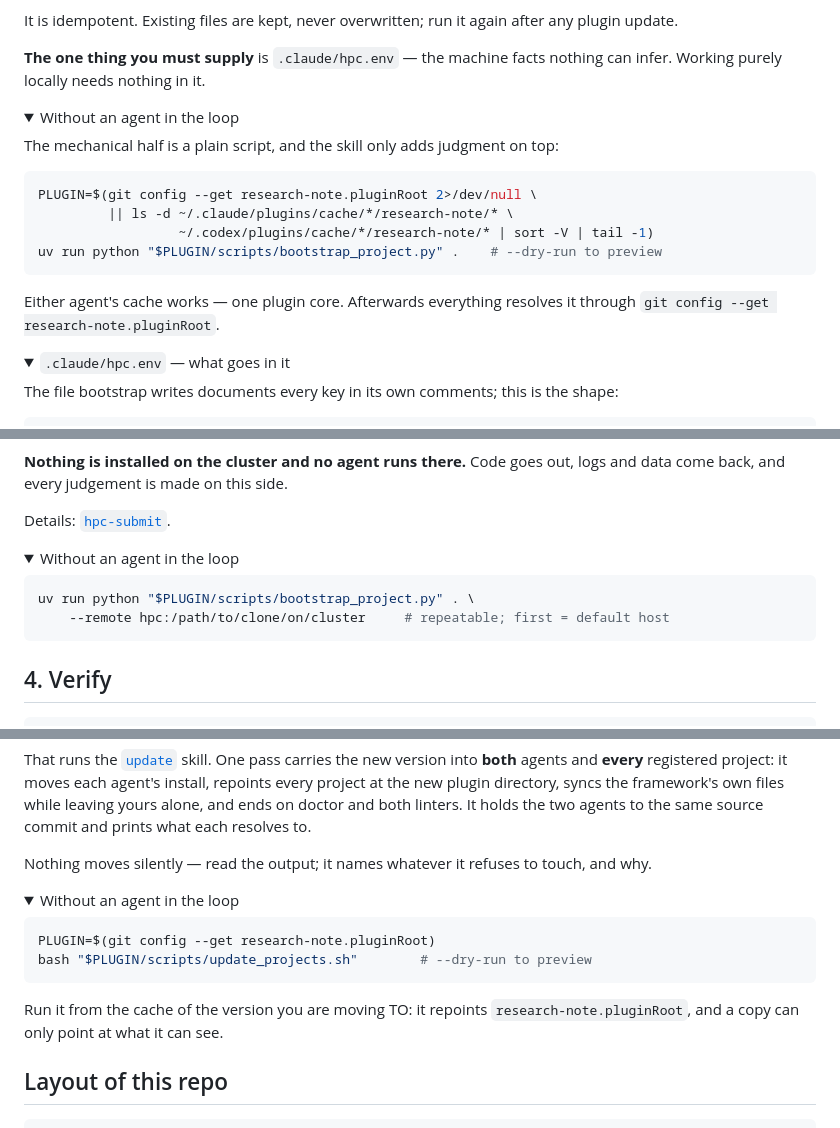
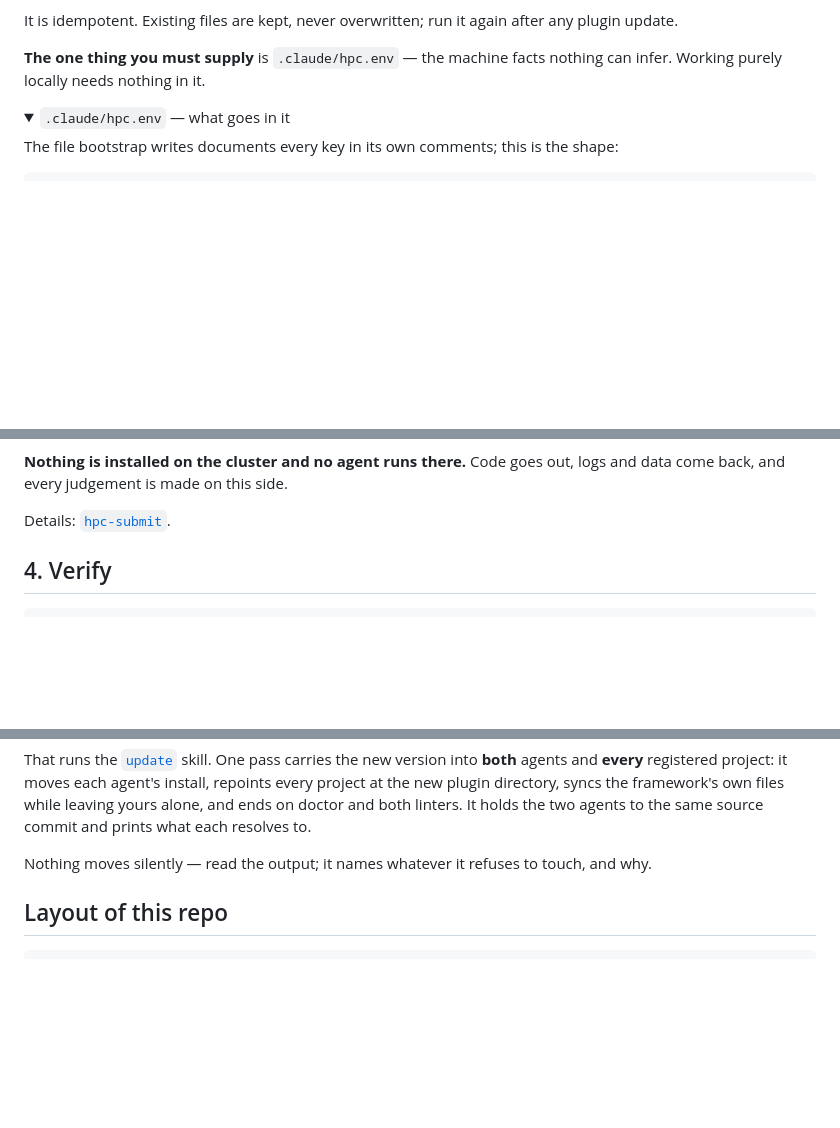
Before and after one commit to Chi-RZ/research-note, a Markdown page: README.md, 3 parts joined by grey strips. GitHub-like rendering; folded sections open; blank space fills up the shorter version.

Commit message:
docs(readme): drop the script fallbacks — say what setup leaves you with
Three "Without an agent in the loop" blocks carried the raw commands behind the
three skills. They were already folded away, and folding was not enough: the
question a reader has at that point is what they end up with, not a second way
to get there.

Anyone who genuinely wants the script path is reading the skill, which is
linked one line above and has the command with its flags and its reasons.

265 lines now, 40 fewer, and each step is one sentence to say, what it does for
you, what it refuses, and what you must supply.

Co-Authored-By: Claude Opus 5 <noreply@anthropic.com>

````diff
--- a/README.md
+++ b/README.md
@@ -154,23 +154,6 @@ after any plugin update.
 nothing can infer. Working purely locally needs nothing in it.
 
 <details>
-<summary>Without an agent in the loop</summary>
-
-The mechanical half is a plain script, and the skill only adds judgment on top:
-
-```bash
-PLUGIN=$(git config --get research-note.pluginRoot 2>/dev/null \
-         || ls -d ~/.claude/plugins/cache/*/research-note/* \
-                  ~/.codex/plugins/cache/*/research-note/* | sort -V | tail -1)
-uv run python "$PLUGIN/scripts/bootstrap_project.py" .    # --dry-run to preview
-```
-
-Either agent's cache works — one plugin core. Afterwards everything resolves it
-through `git config --get research-note.pluginRoot`.
-
-</details>
-
-<details>
 <summary><code>.claude/hpc.env</code> — what goes in it</summary>
 
 The file bootstrap writes documents every key in its own comments; this is the
@@ -222,16 +205,6 @@ logs and data come back, and every judgement is made on this side.
 
 Details: [`hpc-submit`](plugins/research-note/skills/hpc-submit/SKILL.md).
 
-<details>
-<summary>Without an agent in the loop</summary>
-
-```bash
-uv run python "$PLUGIN/scripts/bootstrap_project.py" . \
-    --remote hpc:/path/to/clone/on/cluster     # repeatable; first = default host
-```
-
-</details>
-
 ## 4. Verify
 
 ```bash
@@ -264,19 +237,6 @@ resolves to.
 Nothing moves silently — read the output; it names whatever it refuses to
 touch, and why.
 
-<details>
-<summary>Without an agent in the loop</summary>
-
-```bash
-PLUGIN=$(git config --get research-note.pluginRoot)
-bash "$PLUGIN/scripts/update_projects.sh"        # --dry-run to preview
-```
-
-Run it from the cache of the version you are moving TO: it repoints
-`research-note.pluginRoot`, and a copy can only point at what it can see.
-
-</details>
-
 ## Layout of this repo
 
 ```text
````
